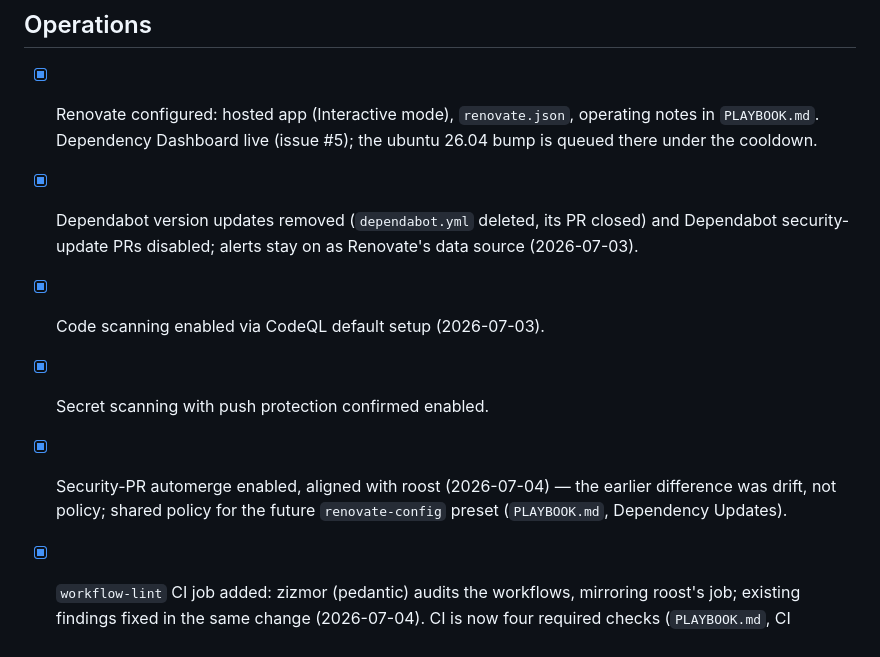
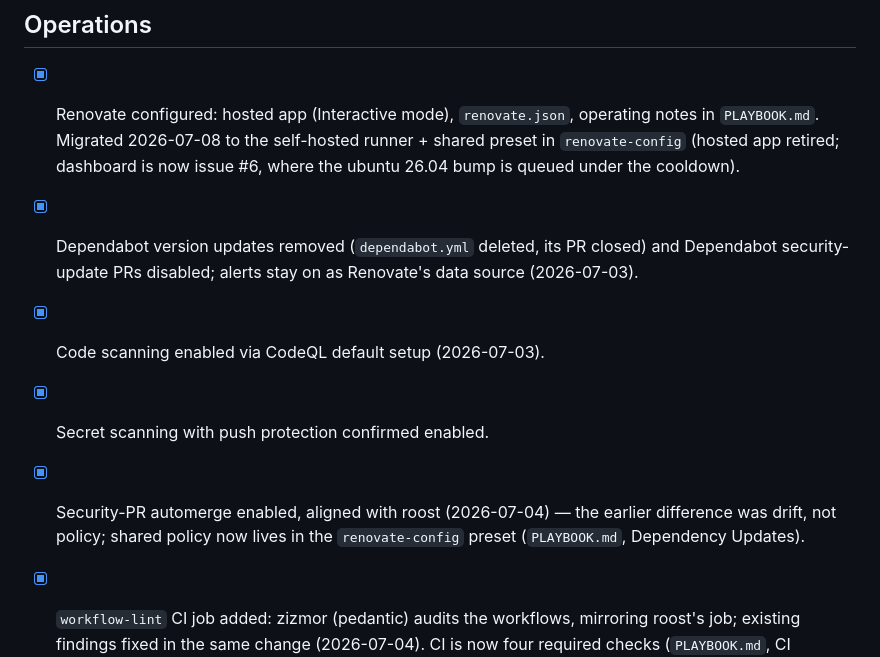
Before and after one commit to jasondockery/groundwork, a Markdown page: ROADMAP.md, the part around the change. GitHub-like rendering.

```diff
--- a/ROADMAP.md
+++ b/ROADMAP.md
@@ -76,16 +76,18 @@ Roost.
 ## Operations
 
 - [x] Renovate configured: hosted app (Interactive mode), `renovate.json`,
-      operating notes in `PLAYBOOK.md`. Dependency Dashboard live (issue
-      #5); the ubuntu 26.04 bump is queued there under the cooldown.
+      operating notes in `PLAYBOOK.md`. Migrated 2026-07-08 to the
+      self-hosted runner + shared preset in `renovate-config` (hosted app
+      retired; dashboard is now issue #6, where the ubuntu 26.04 bump is
+      queued under the cooldown).
 - [x] Dependabot version updates removed (`dependabot.yml` deleted, its PR
       closed) and Dependabot security-update PRs disabled; alerts stay on
       as Renovate's data source (2026-07-03).
 - [x] Code scanning enabled via CodeQL default setup (2026-07-03).
 - [x] Secret scanning with push protection confirmed enabled.
 - [x] Security-PR automerge enabled, aligned with roost (2026-07-04) — the
-      earlier difference was drift, not policy; shared policy for the
-      future `renovate-config` preset (`PLAYBOOK.md`, Dependency Updates).
+      earlier difference was drift, not policy; shared policy now lives in
+      the `renovate-config` preset (`PLAYBOOK.md`, Dependency Updates).
 - [x] `workflow-lint` CI job added: zizmor (pedantic) audits the workflows,
       mirroring roost's job; existing findings fixed in the same change
       (2026-07-04). CI is now four required checks (`PLAYBOOK.md`, CI
```
Also changed, not shown: PLAYBOOK.md (+14 -6 lines).
